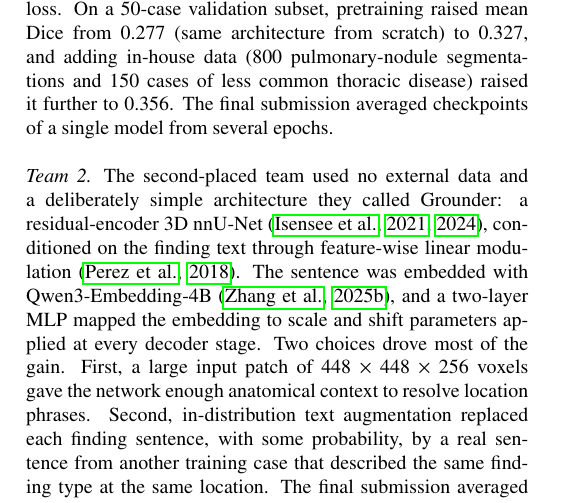
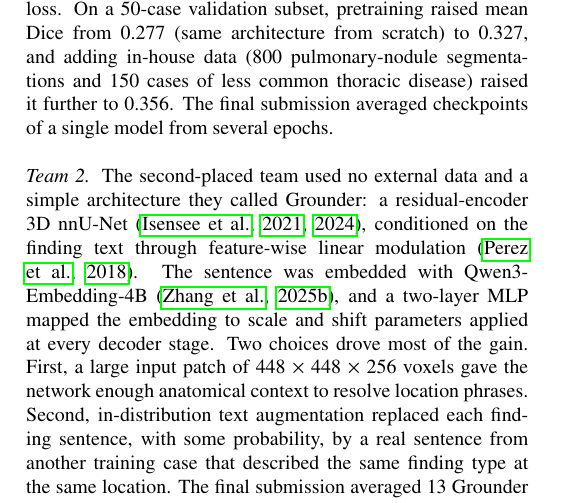
Before and after one commit to MohammedSB/rexgrounding-challenge-paper, a LaTeX paper (paper/main.tex): part of one column of page 7 of 25, cut so that both start at the same text. Compiled offline with pdfLaTeX.

Commit message:
Team 2: drop 'deliberately'
Co-Authored-By: Claude Opus 5.5 <noreply@anthropic.com>

```diff
--- a/paper/main.tex
+++ b/paper/main.tex
@@ -730,7 +730,7 @@ cases of less common thoracic disease) raised it further to 0.356. The
 final submission averaged checkpoints of a single model from several epochs.
 
 \paragraph{Team 2} The second-placed team used no external data
-and a deliberately simple architecture they called Grounder: a residual-encoder
+and a simple architecture they called Grounder: a residual-encoder
 3D nnU-Net \citep{isensee2021nnu,isensee2024nnu}, conditioned on the finding
 text through feature-wise linear modulation \citep{perez2018film}. The sentence was embedded with Qwen3-Embedding-4B
 \citep{zhang2025qwen3}, and a two-layer MLP mapped the embedding to
```
Also changed, not shown: 1 other file.
